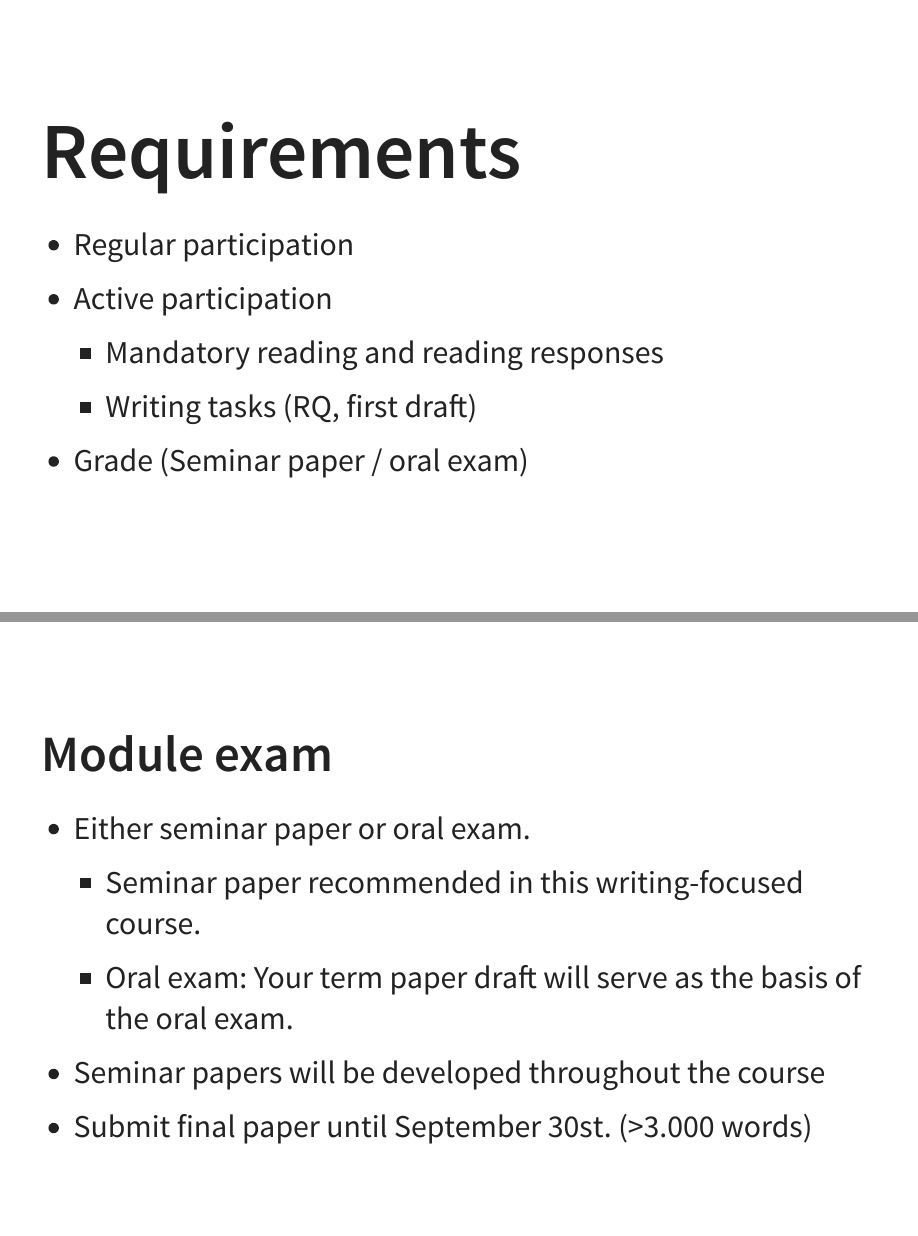
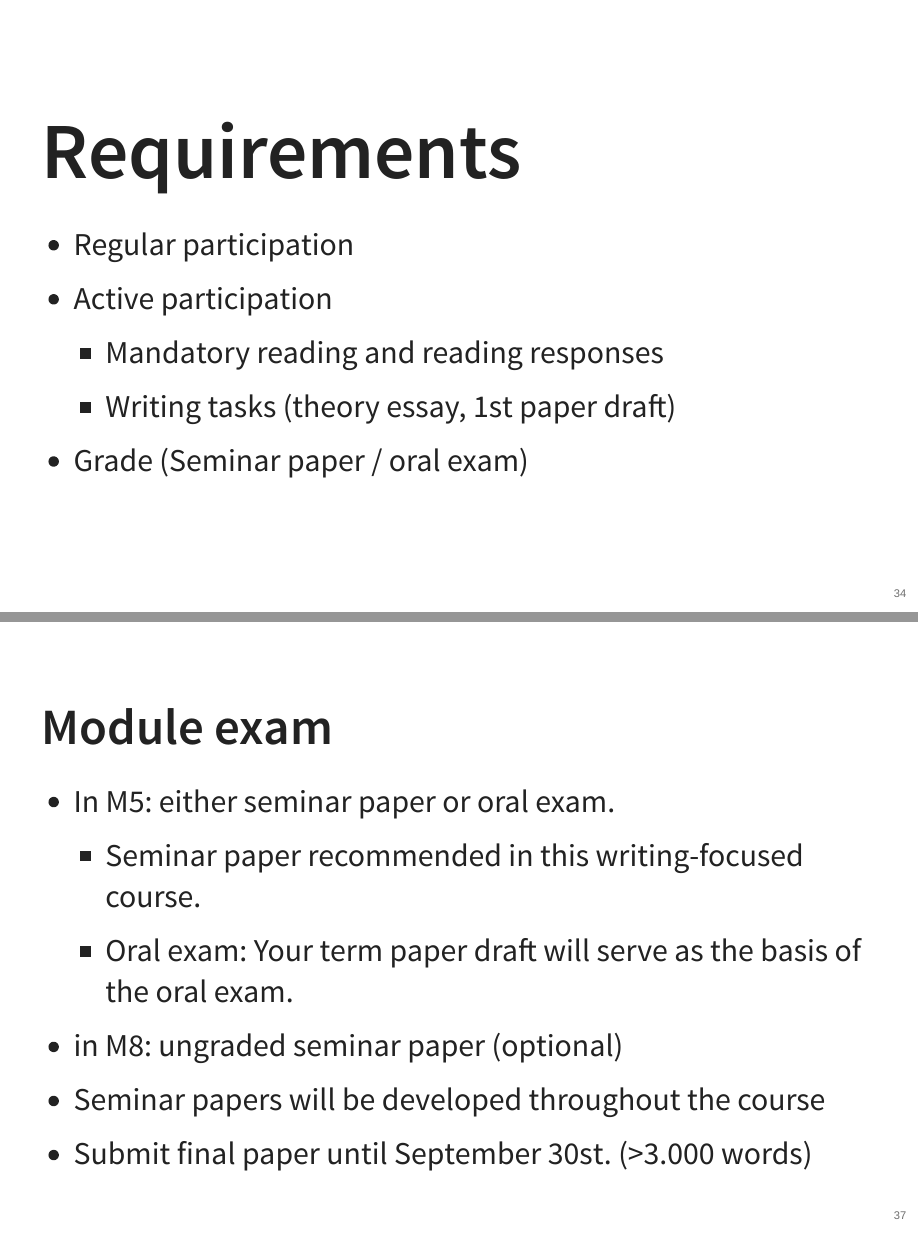
Before and after one commit to philwunderlich/sociology_of_conspiracy_theories_s2023, a Quarto document (session-1/SocConspiracy1_Intro-slides.qmd): pages 35 and 38 of 45, joined at a grey line. The pictures show the output file session-1/SocConspiracy1_Intro-slides.html that the author committed with the source, opened offline.

Commit message:
minor edit

```diff
--- a/session-1/SocConspiracy1_Intro-slides.qmd
+++ b/session-1/SocConspiracy1_Intro-slides.qmd
@@ -3,6 +3,7 @@ title: "Course Introduction"
 subtitle: "30228 - Sociology of conspiracy theories"
 author: "Philipp Wunderlich"
 date: "summer-term 2023"
+institute: "Institut of sociology, Freie Universität Berlin"
 format:
   revealjs:
     scrollable: true
@@ -10,6 +11,7 @@ format:
 editor: visual
 embed-resources: true
 slide-level: 3
+slide-number: true
 ---
 
 # Introduction
@@ -81,7 +83,7 @@ slide-level: 3
 
     -   Mandatory reading and reading responses
 
-    -   Writing tasks (RQ, first draft)
+    -   Writing tasks (theory essay, 1st paper draft)
 
 -   Grade (Seminar paper / oral exam)
 
@@ -105,11 +107,13 @@ slide-level: 3
 
 ## Module exam
 
--   Either seminar paper or oral exam.
+-   In M5: either seminar paper or oral exam.
 
     -   Seminar paper recommended in this writing-focused course.
 
     -   Oral exam: Your term paper draft will serve as the basis of the oral exam.
+
+-   in M8: ungraded seminar paper (optional)
 
 -   Seminar papers will be developed throughout the course
 
```
Also changed, not shown: session-1/SocConspiracy1_Intro-slides.html, session-1/SocConspiracy1_Intro-slides.qmd (2 more changed lines), 1 other file.
